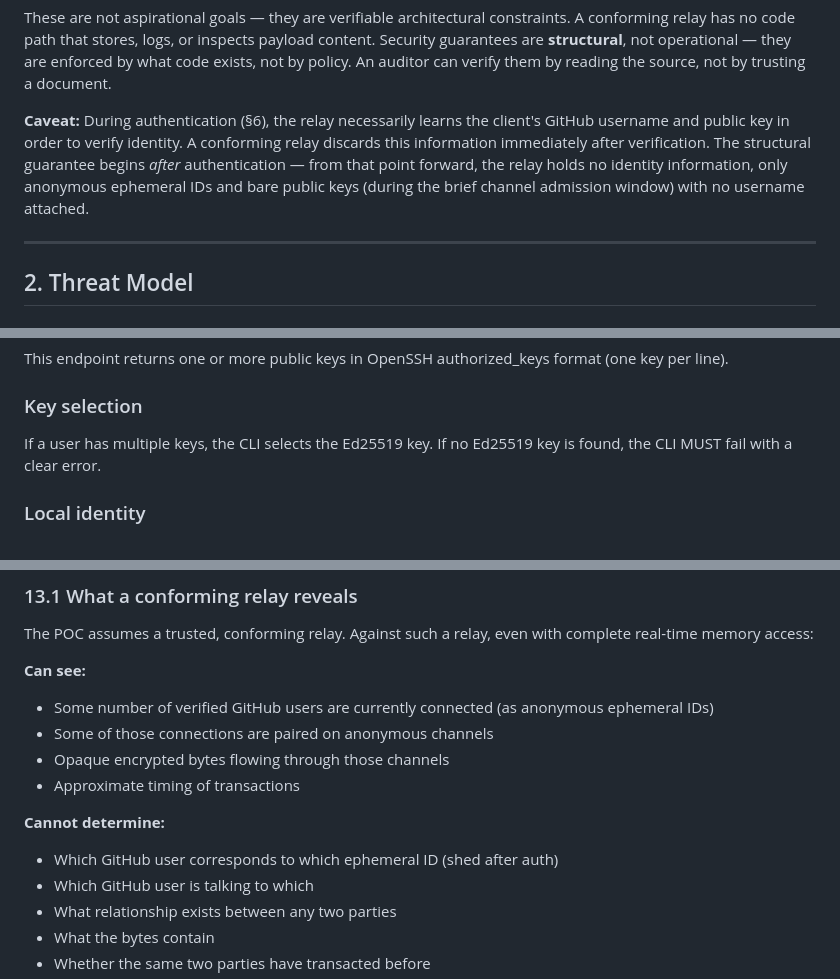
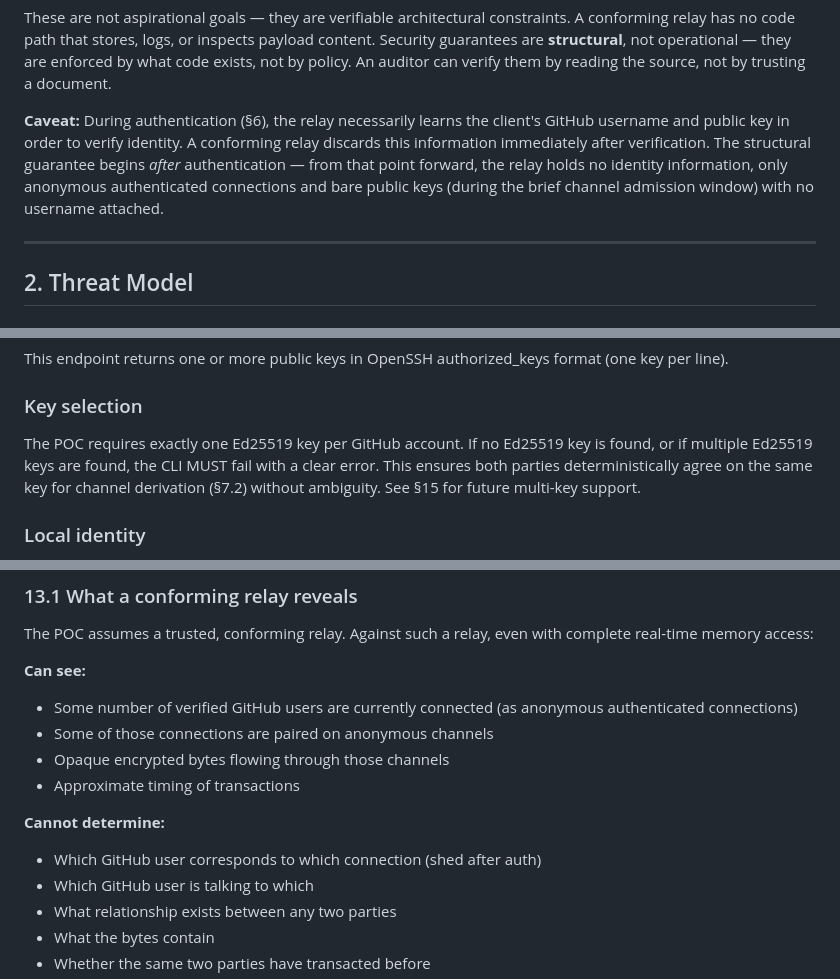
Before and after one commit to jhnlsn/shenan, a Markdown page: SPEC.md, 3 parts joined by grey strips. GitHub-like rendering.

```diff
--- a/SPEC.md
+++ b/SPEC.md
@@ -45,7 +45,7 @@ A conforming Shenan relay:
 
 These are not aspirational goals — they are verifiable architectural constraints. A conforming relay has no code path that stores, logs, or inspects payload content. Security guarantees are **structural**, not operational — they are enforced by what code exists, not by policy. An auditor can verify them by reading the source, not by trusting a document.
 
-**Caveat:** During authentication (§6), the relay necessarily learns the client's GitHub username and public key in order to verify identity. A conforming relay discards this information immediately after verification. The structural guarantee begins *after* authentication — from that point forward, the relay holds no identity information, only anonymous ephemeral IDs and bare public keys (during the brief channel admission window) with no username attached.
+**Caveat:** During authentication (§6), the relay necessarily learns the client's GitHub username and public key in order to verify identity. A conforming relay discards this information immediately after verification. The structural guarantee begins *after* authentication — from that point forward, the relay holds no identity information, only anonymous authenticated connections and bare public keys (during the brief channel admission window) with no username attached.
 
 ---
 
@@ -121,7 +121,7 @@ This endpoint returns one or more public keys in OpenSSH authorized_keys format
 
 ### Key selection
 
-If a user has multiple keys, the CLI selects the Ed25519 key. If no Ed25519 key is found, the CLI MUST fail with a clear error.
+The POC requires exactly one Ed25519 key per GitHub account. If no Ed25519 key is found, or if multiple Ed25519 keys are found, the CLI MUST fail with a clear error. This ensures both parties deterministically agree on the same key for channel derivation (§7.2) without ambiguity. See §15 for future multi-key support.
 
 ### Local identity
 
@@ -605,13 +620,13 @@ Parses into the payload JSON (§9.1):
 The POC assumes a trusted, conforming relay. Against such a relay, even with complete real-time memory access:
 
 **Can see:**
-- Some number of verified GitHub users are currently connected (as anonymous ephemeral IDs)
+- Some number of verified GitHub users are currently connected (as anonymous authenticated connections)
 - Some of those connections are paired on anonymous channels
 - Opaque encrypted bytes flowing through those channels
 - Approximate timing of transactions
 
 **Cannot determine:**
-- Which GitHub user corresponds to which ephemeral ID (shed after auth)
+- Which GitHub user corresponds to which connection (shed after auth)
 - Which GitHub user is talking to which
 - What relationship exists between any two parties
 - What the bytes contain
```
Also changed, not shown: other parts of SPEC.md (+41 -16 lines).
